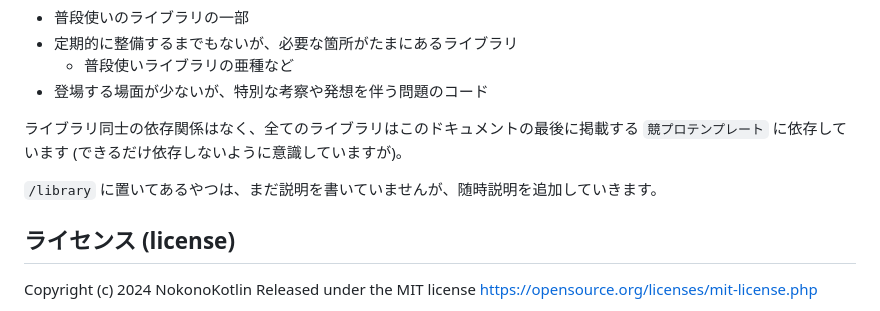
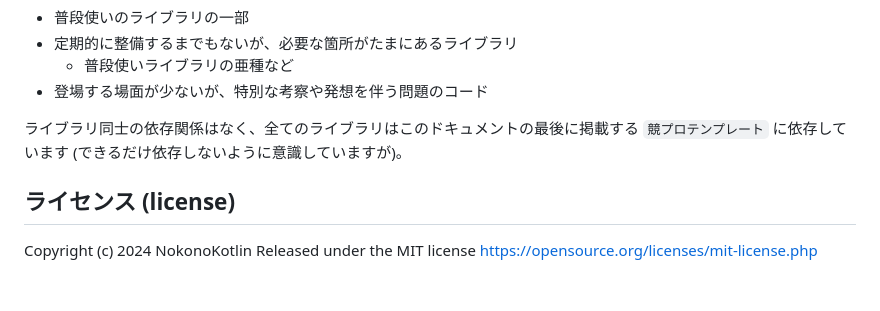
Before and after one commit to NokonoKotlin/public, a Markdown page: mylibrary/README.md, the part around the change. GitHub-like rendering; blank space fills up the shorter version.

Commit message:
deleted old lib

```diff
--- a/mylibrary/README.md
+++ b/mylibrary/README.md
@@ -9,7 +9,6 @@
 
 ライブラリ同士の依存関係はなく、全てのライブラリはこのドキュメントの最後に掲載する `競プロテンプレート` に依存しています (できるだけ依存しないように意識していますが)。
 
-`/library` に置いてあるやつは、まだ説明を書いていませんが、随時説明を追加していきます。
 
 ## ライセンス (license)
 Copyright (c) 2024 NokonoKotlin
```
